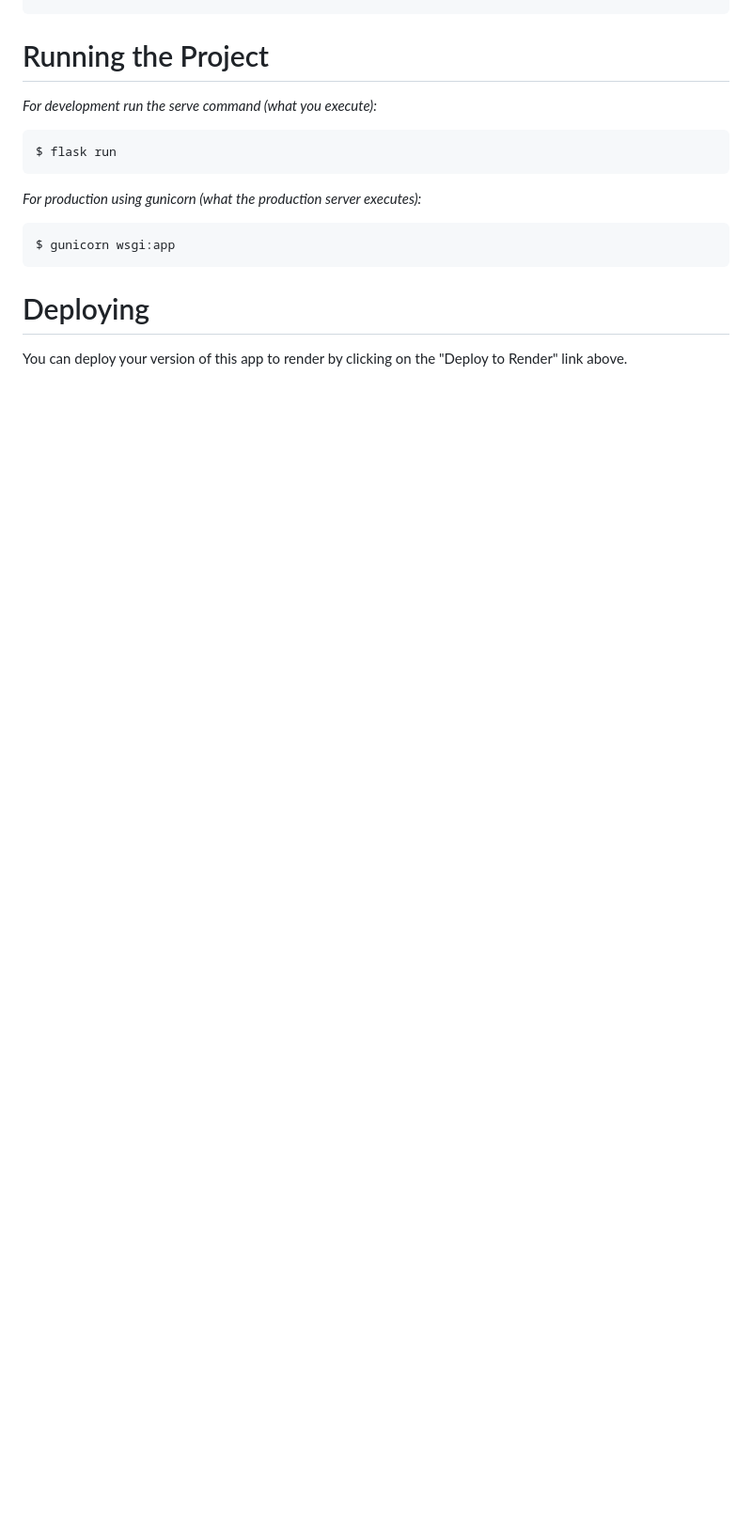
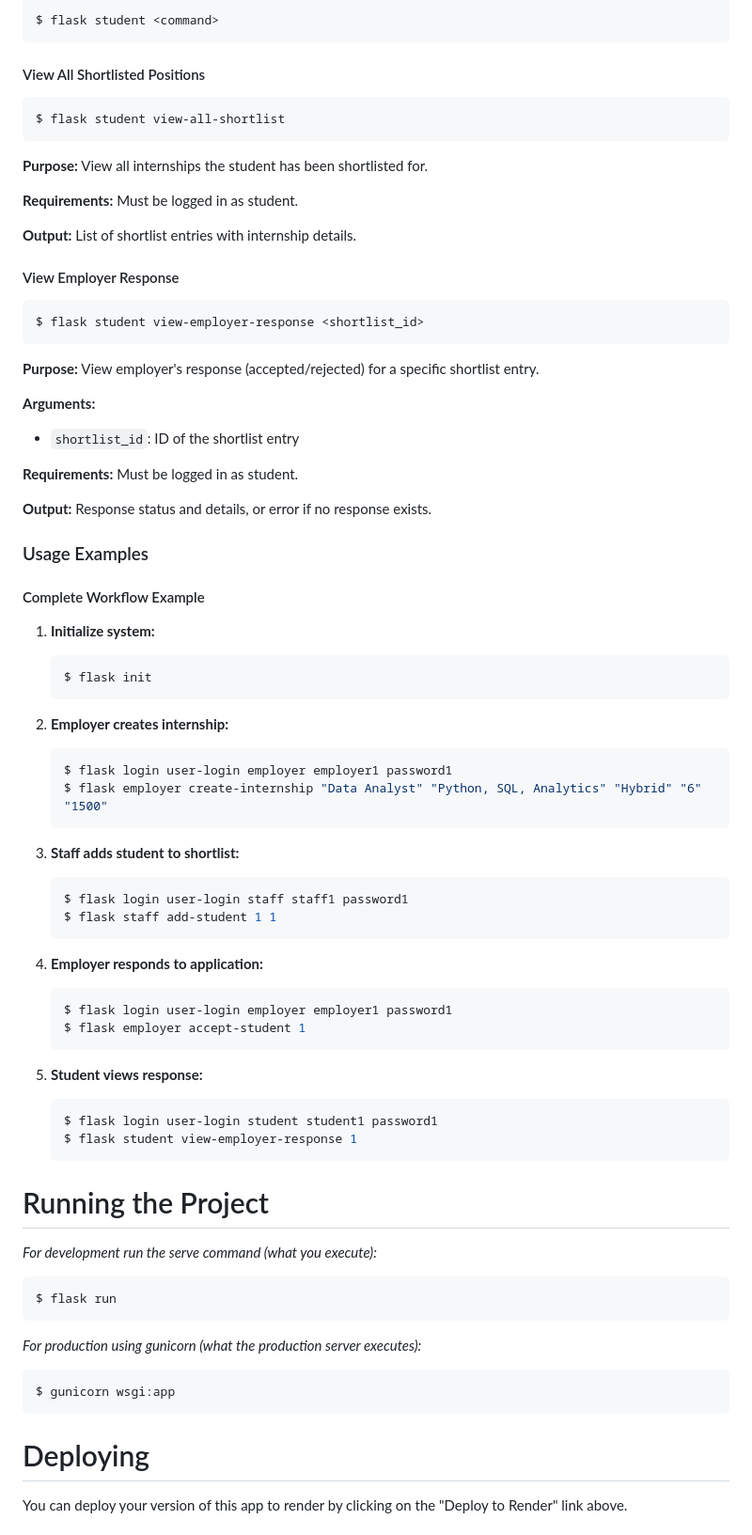
Before and after one commit to Beans-UWI/COMP-3613-ASG-2, a Markdown page: readme.md, the part around one of its changes. Shown at 94% size. Rendered like a GitHub page; blank space fills up the shorter version.

Commit message:
Added CLI Commands Documentation To README.md

````diff
--- a/readme.md
+++ b/readme.md
@@ -89,3 +244,62 @@ $ flask user create bob bobpass
+```bash
+$ flask student <command>
+```
+
+#### View All Shortlisted Positions
+```bash
+$ flask student view-all-shortlist
+```
+**Purpose:** View all internships the student has been shortlisted for.
+
+**Requirements:** Must be logged in as student.
+
+**Output:** List of shortlist entries with internship details.
+
+#### View Employer Response
+```bash
+$ flask student view-employer-response <shortlist_id>
+```
+**Purpose:** View employer's response (accepted/rejected) for a specific shortlist entry.
+
+**Arguments:**
+- `shortlist_id`: ID of the shortlist entry
+
+**Requirements:** Must be logged in as student.
+
+**Output:** Response status and details, or error if no response exists.
+
+### Usage Examples
+
+#### Complete Workflow Example
+
+1. **Initialize system:**
+   ```bash
+   $ flask init
+   ```
+
+2. **Employer creates internship:**
+   ```bash
+   $ flask login user-login employer employer1 password1
+   $ flask employer create-internship "Data Analyst" "Python, SQL, Analytics" "Hybrid" "6" "1500"
+   ```
+
+3. **Staff adds student to shortlist:**
+   ```bash
+   $ flask login user-login staff staff1 password1
+   $ flask staff add-student 1 1
+   ```
+
+4. **Employer responds to application:**
+   ```bash
+   $ flask login user-login employer employer1 password1
+   $ flask employer accept-student 1
+   ```
+
+5. **Student views response:**
+   ```bash
+   $ flask login user-login student student1 password1
+   $ flask student view-employer-response 1
+   ```
 
 # Running the Project
 
````
Also changed, not shown: other parts of readme.md (+155 -0 lines).
